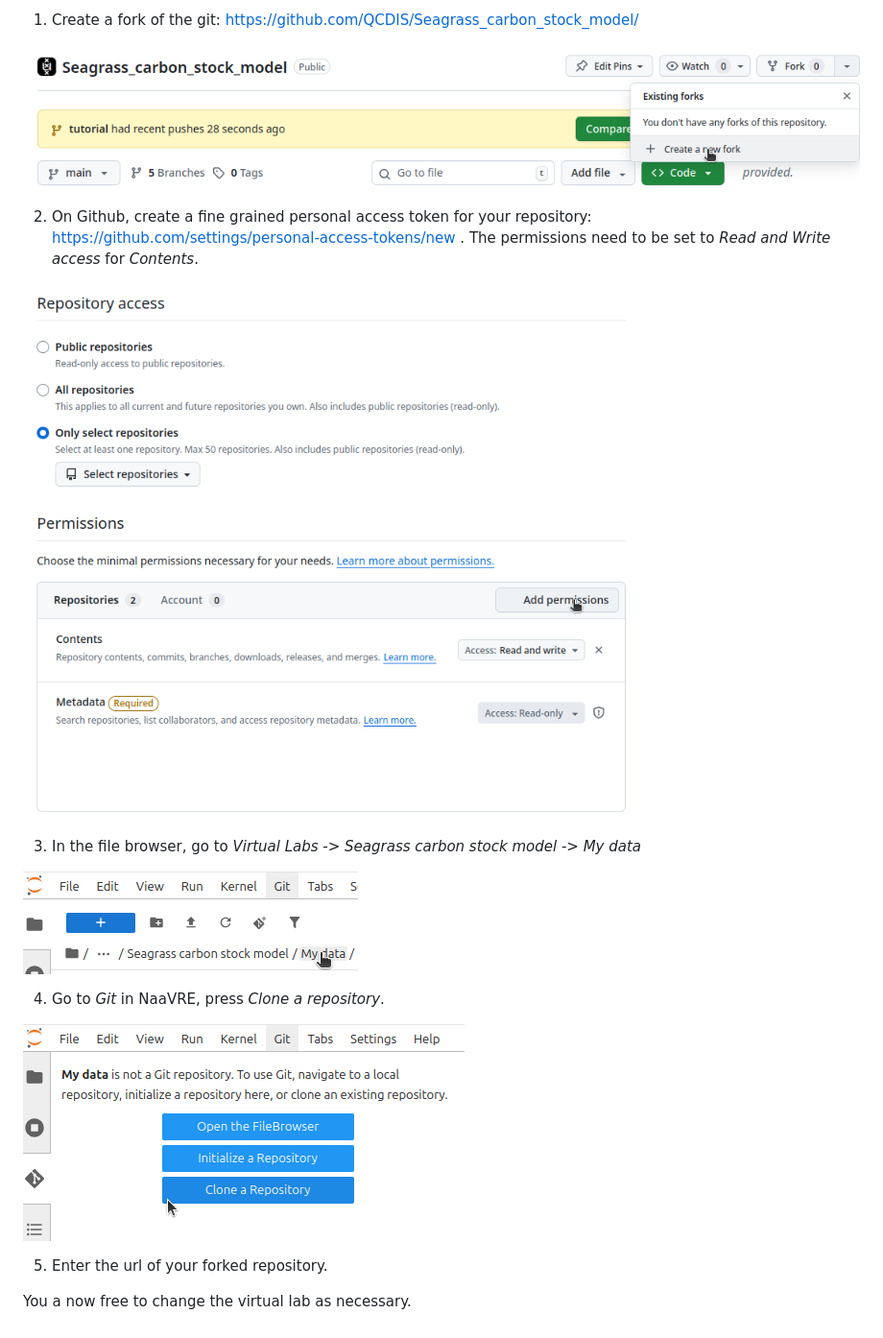
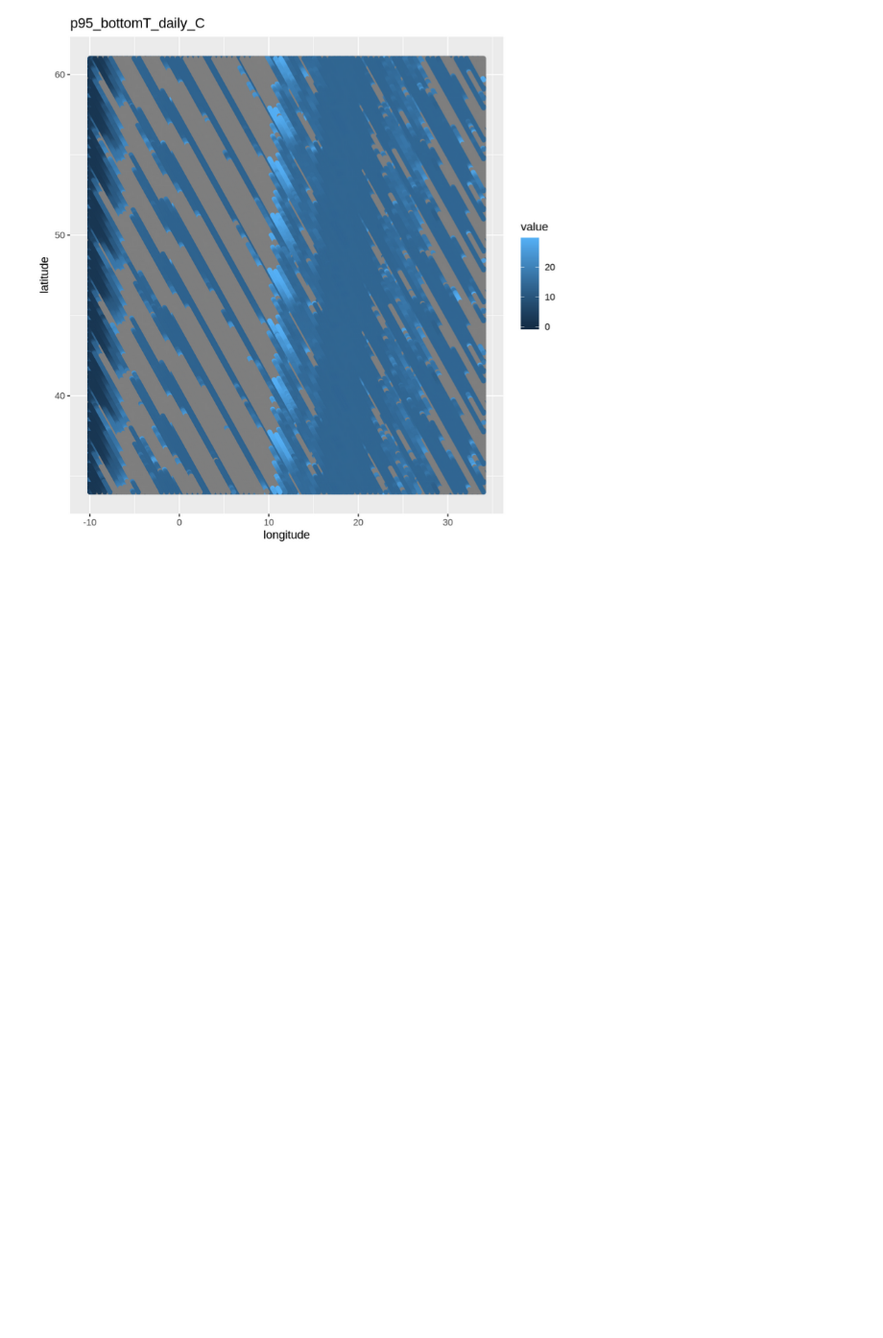
Before and after one commit to QCDIS/Seagrass_carbon_stock_model, a Markdown page: README.md, the part around one of its changes. Shown at 96% size. GitHub-like rendering; pictures changed too: documentation/images/Eample-Data_bottom.png (added); blank space fills up the shorter version.

```diff
--- a/README.md
+++ b/README.md
@@ -62,19 +41 @@ You can adapt the workflow in NaaVRE to suit your own research objectives. To do
-1) Create a fork of the git: https://github.com/QCDIS/Seagrass_carbon_stock_model/
-
-![documentation/images/create_fork.png](documentation/images/create_fork.png)
-
-2) On Github, create a fine grained personal access token for your repository: https://github.com/settings/personal-access-tokens/new . The permissions need to be set to _Read and Write access_ for _Contents_.
-
-![documentation/images/fine_grained_personal_access_token_permissions.png](documentation/images/fine_grained_personal_access_token_permissions.png)
-
-3) In the file browser, go to _Virtual Labs -> Seagrass carbon stock model -> My data_
-
-![documentation/images/my_data.png](documentation/images/my_data.png)
-
-4) Go to _Git_ in NaaVRE, press _Clone a repository_.
-
-![documentation/images/clone_repository.png](documentation/images/clone_repository.png)
-
-5) Enter the url of your forked repository.
-
-You a now free to change the virtual lab as necessary.
+![documentation/images/bottom temperature.png](documentation/images/Eample-Data_bottom.png)
```
Also changed, not shown: other parts of README.md (+26 -47 lines), 11 other files.
